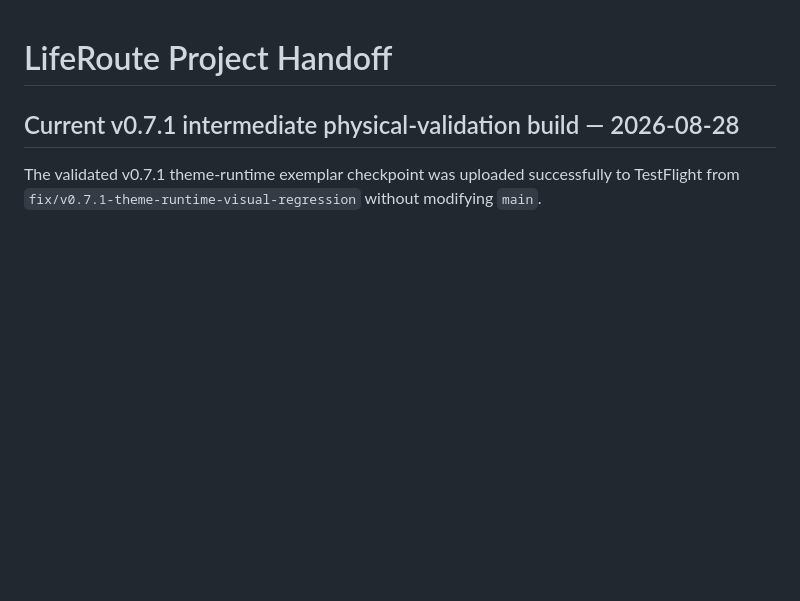
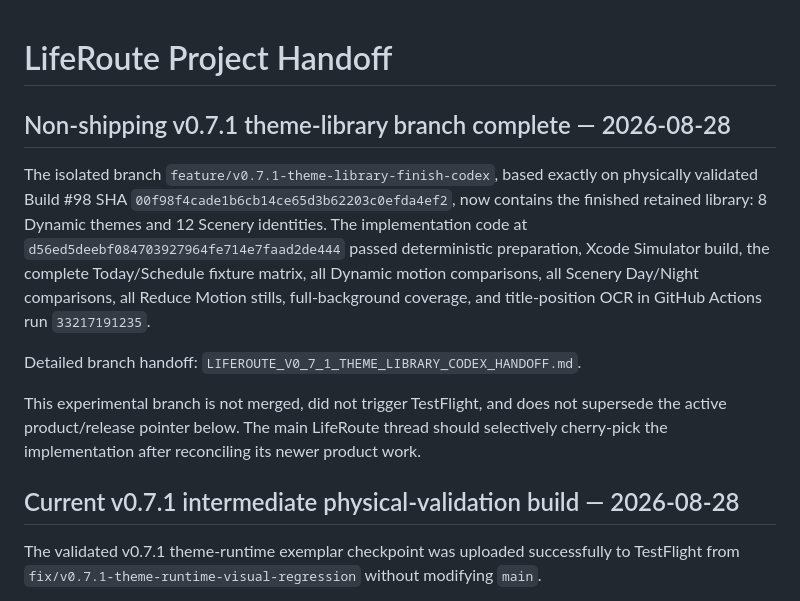
Before and after one commit to jackersthecoltsfan/LifeRouteFinal, a Markdown page: LIFEROUTE_HANDOFF.md, the part around the change. Rendered like a GitHub page; blank space fills up the shorter version.

Commit message:
Document completed v0.7.1 theme library

```diff
--- a/LIFEROUTE_HANDOFF.md
+++ b/LIFEROUTE_HANDOFF.md
@@ -1,4 +1,12 @@
 # LifeRoute Project Handoff
+
+## Non-shipping v0.7.1 theme-library branch complete — 2026-08-28
+
+The isolated branch `feature/v0.7.1-theme-library-finish-codex`, based exactly on physically validated Build #98 SHA `00f98f4cade1b6cb14ce65d3b62203c0efda4ef2`, now contains the finished retained library: 8 Dynamic themes and 12 Scenery identities. The implementation code at `d56ed5deebf084703927964fe714e7faad2de444` passed deterministic preparation, Xcode Simulator build, the complete Today/Schedule fixture matrix, all Dynamic motion comparisons, all Scenery Day/Night comparisons, all Reduce Motion stills, full-background coverage, and title-position OCR in GitHub Actions run `33217191235`.
+
+Detailed branch handoff: `LIFEROUTE_V0_7_1_THEME_LIBRARY_CODEX_HANDOFF.md`.
+
+This experimental branch is not merged, did not trigger TestFlight, and does not supersede the active product/release pointer below. The main LifeRoute thread should selectively cherry-pick the implementation after reconciling its newer product work.
 
 ## Current v0.7.1 intermediate physical-validation build — 2026-08-28
 
```
Also changed, not shown: LIFEROUTE_V0_7_1_THEME_LIBRARY_CODEX_HANDOFF.md (added, +127 -0 lines).
